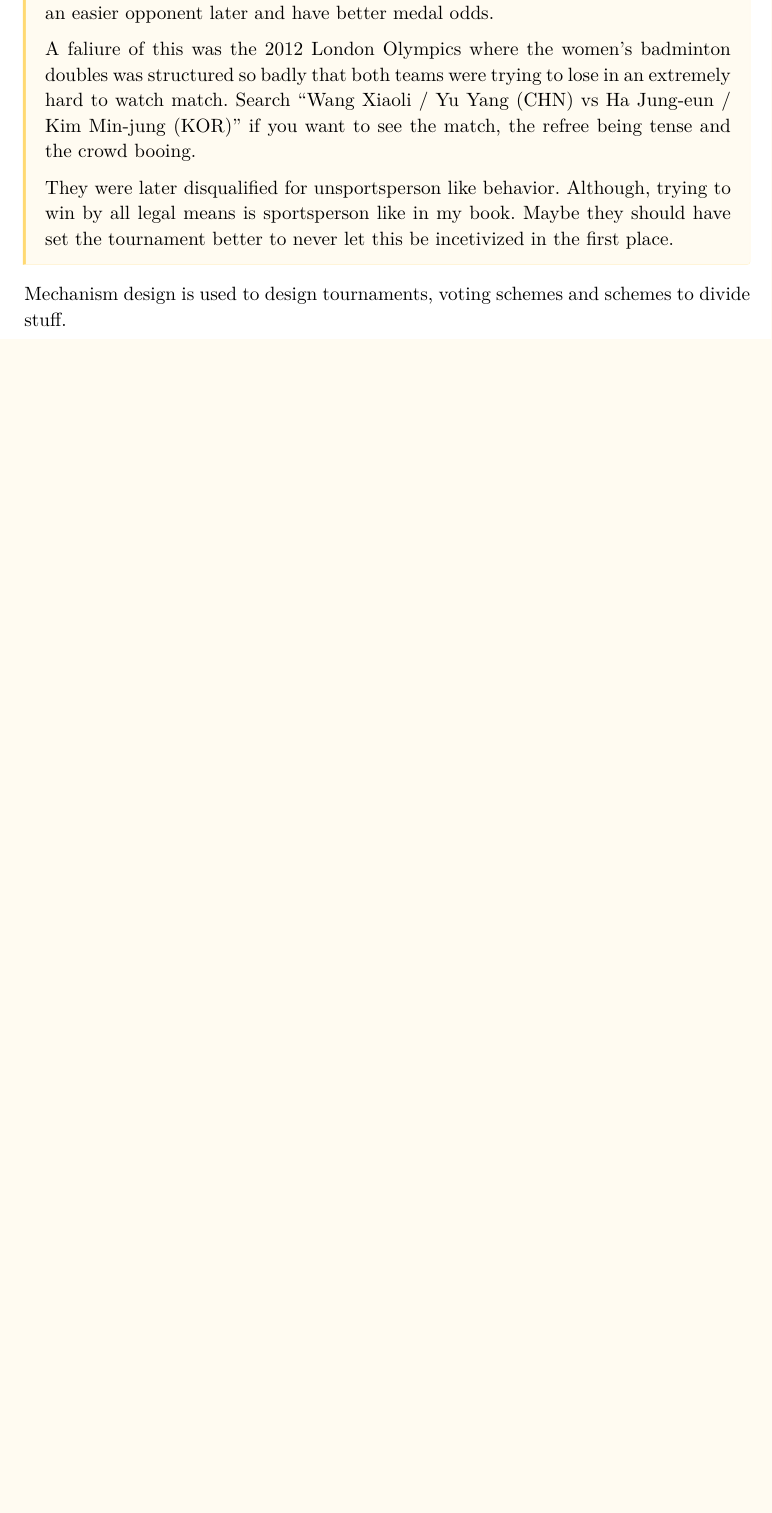
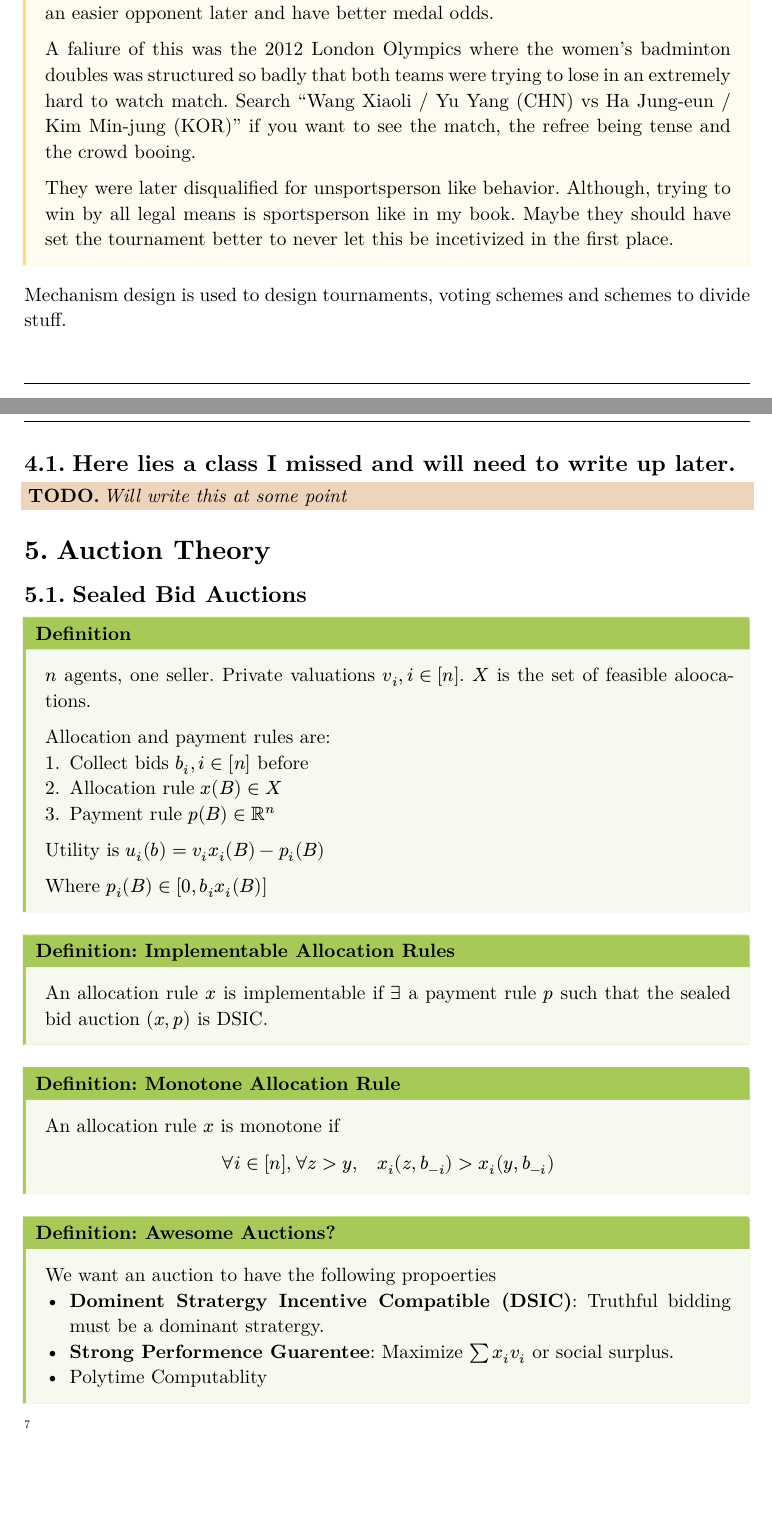
Before and after one commit to TheArjunAgarwal/sem3-notes, a Typst document (agth.typ): part of page 26 of 44 before the commit and two parts of pages 44 and 45 of 47 after it, the two joined at a grey line, cut so that both start at the same text, the shorter picture padded with empty space. The pictures show the PDF file Renders/agth.pdf that the author committed with the source.

Commit message:
chore: update generated PDFs and typst srcs

```diff
--- a/agth.typ
+++ b/agth.typ
@@ -1522,0 +1525,29 @@ While NSWO is gurenteed to exist, it is NP hard to find and even hard to approxi
+== Here lies a class I missed and will need to write up later.
+#todo[Will write this at some point]
+
+= Auction Theory
+== Sealed Bid Auctions
+#definition[
+  $n$ agents, one seller. Private valuations $v_i, i in [n]$. $X$ is the set of feasible aloocations.
+
+  Allocation and payment rules are:
+  + Collect bids $b_i, i in [n]$ before
+  + Allocation rule $x(B) in X$
+  + Payment rule $p(B) in RR^n$
+ Utility is $u_i (b) = v_i x_i (B) - p_i (B)$
+
+ Where $p_i (B) in [0, b_i x_i (B)]$
+]
+#definition(title : "Implementable Allocation Rules")[
+  An allocation rule $x$ is implementable if $exists$ a payment rule $p$ such that the sealed bid auction $(x,p)$ is DSIC.
+]
+#definition(title : "Monotone Allocation Rule")[
+  An allocation rule $x$ is monotone if $
+  forall i in [n], forall z > y, quad x_i (z, b_(-i)) > x_i (y, b_(-i))
+  $
+]
+#definition(title : "Awesome Auctions?")[
+We want an auction to have the following propoerties
+- *Dominent Stratergy Incentive Compatible (DSIC)*: Truthful bidding must be a dominant stratergy.
+- *Strong Performence Guarentee*: Maximize $sum x_i v_i$ or social surplus.
+- Polytime Computablity
@@ -1522,0 +1564 @@ While NSWO is gurenteed to exist, it is NP hard to find and even hard to approxi
+  + For any implementable allocation rule $exists$, unique pricing rule $p$ such that $(x,p)$ is DSIC.
@@ -1522,0 +1570,28 @@ While NSWO is gurenteed to exist, it is NP hard to find and even hard to approxi
+    Suppose $0 <= y <= z$
+
+      (i) Suppose $b_i = z$ and $v_i = y$ and other agents have bids fixed at $b_(-i)$. This is the case of *overbidding*.
+
+      As we want the DSIC property, by the power of abuse of notation, we shall now read $x_i (z) = z_i (z, b_(-i))$.
+
+      $
+      y x_i (z) - p_i (z) <= y x_i (y) - p_i (y)
+      $
+
+      (ii) Suppose $b_i = y$, $v_i = z$. This is the case of *underbidding*.
+      $
+      z x_i (y) - p_i (y) <= z x_i (z) - p_i (z)
+      $
+
+    We can write $ z (x_i (y) - x_i (z)) <= p_i (y) - p_i (z) <= y (x_i (y) - x_i (z))$
+
+    $=> (z-y) (x_i (z) - x_i (y)) >= 0\
+    => z >= y => x_i (z) >= x_i (y)$.
+
+    ($<==$) Assume $x$ is monotone.
+    $
+    y(x_i (z) - x_i (y)) <= p_i (z) - p_i (y) <= z (x_i - x_i (y))
+    $
+    (i) $x$ is flat at $y$
+    $
+    lim_(z -> y^+) y(x_i (z) - x_i (y)) <= lim_(z -> y^+) p_i (z) - p_i (y) <= lim_(z -> y^+) z (x_i - x_i (y))\
+    => p_i (z) = p_i (y)
@@ -1522,0 +1604,2 @@ While NSWO is gurenteed to exist, it is NP hard to find and even hard to approxi
+    => y h <= p_i (z) - p_i (y) <= y h\
+    => p_i (z) - p_i (y) = y h
@@ -1522,0 +1617,9 @@ While NSWO is gurenteed to exist, it is NP hard to find and even hard to approxi
+    => y x'_i (y) <= p'_i (y) <= y x'_i (y)\
+    => p'_i (y) = y x'_i (y)\
+    => p_i (z) = integral_0^z p'_i (y) = integral_0^z y x'_i (y)\
+    $
+
+    #todo[From somewhere else!!!!]
+
+
+]
```
Also changed, not shown: Renders/agth.pdf, agth.typ (64 more changed lines), 1 other file.
